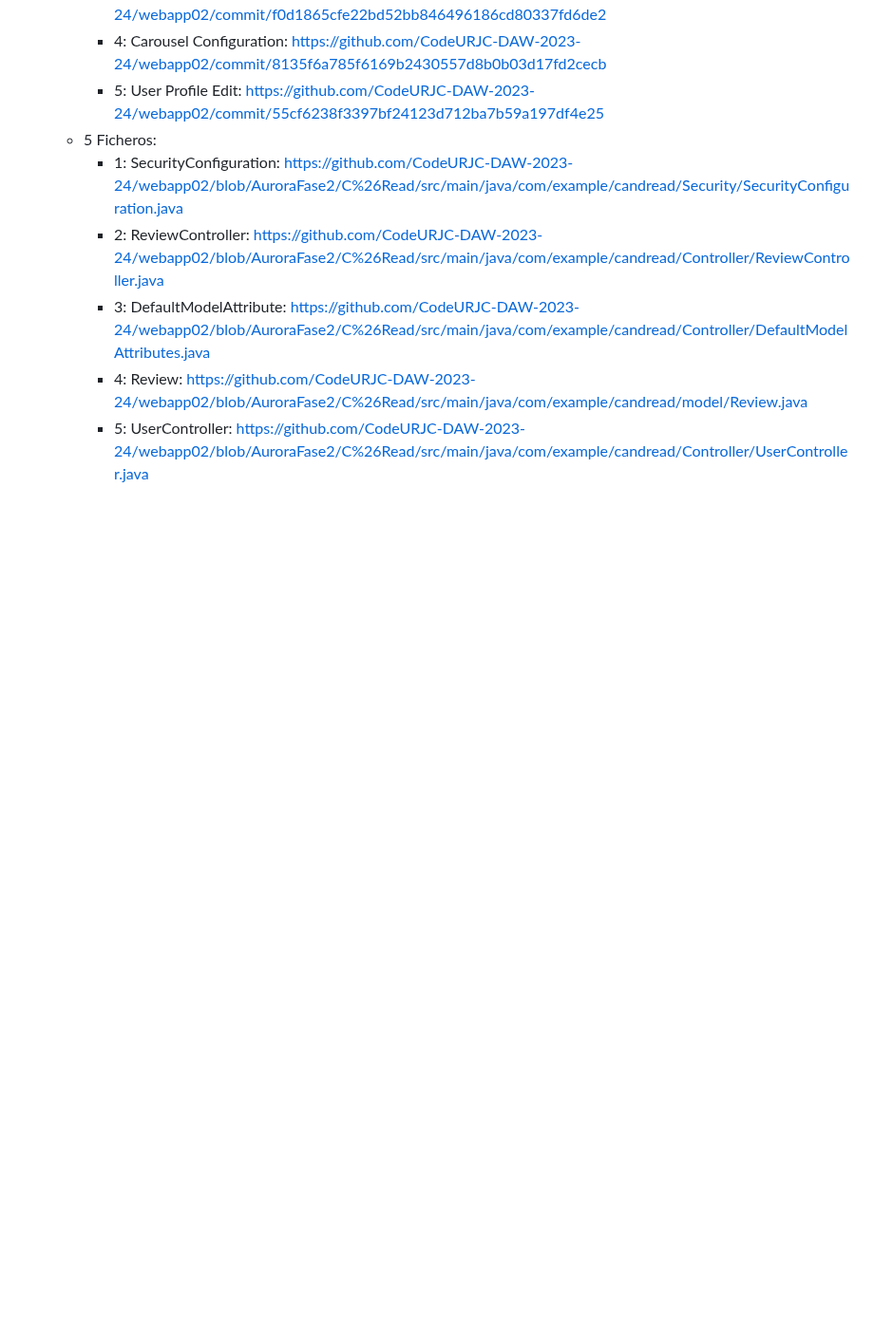
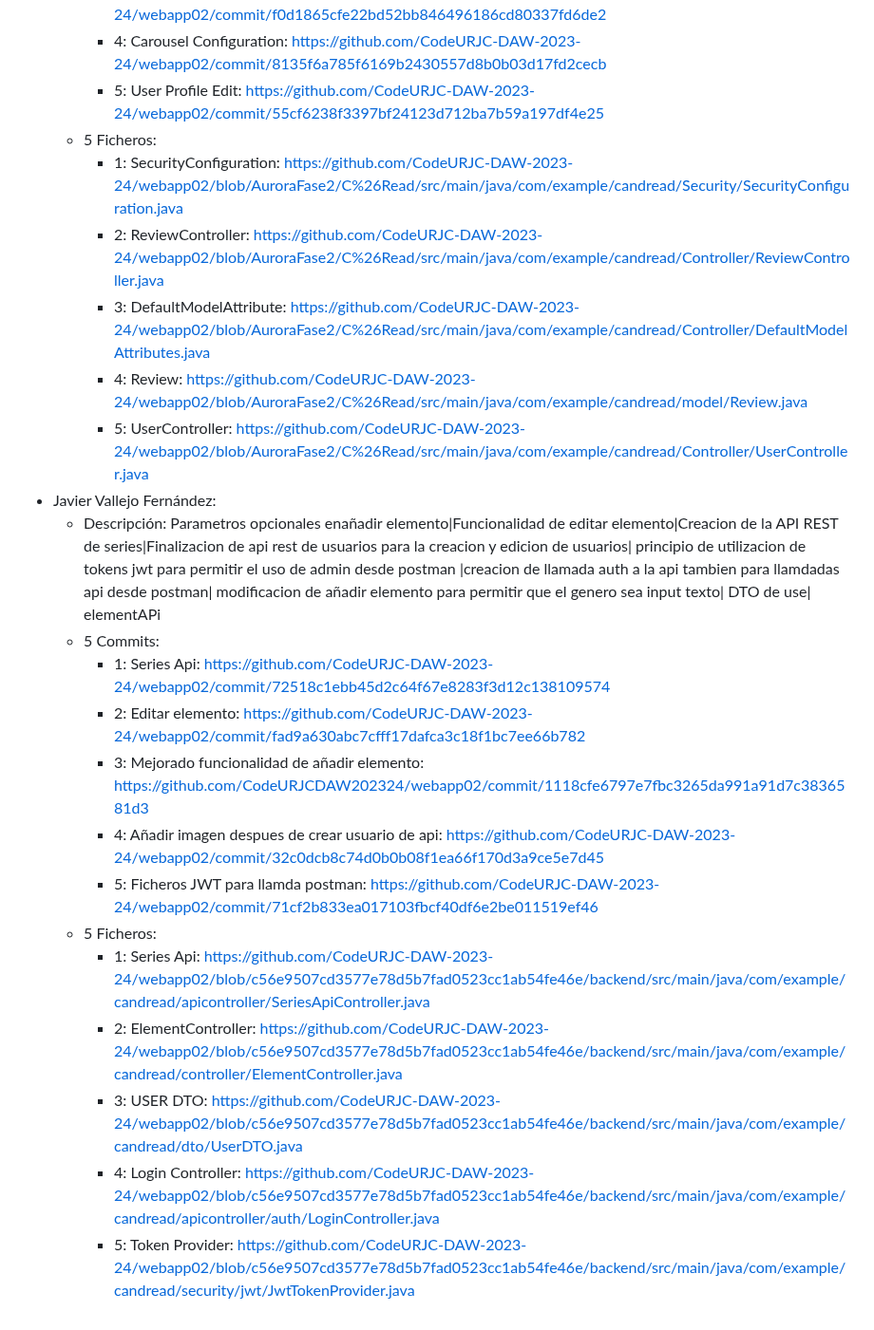
Before and after one commit to CodeURJC-DAW-2023-24/webapp02, a Markdown page: README.md, the part around the change. Shown at 95% size. Drawn GitHub-style; blank space fills up the shorter version.

```diff
--- a/README.md
+++ b/README.md
@@ -168,3 +168,17 @@ Para ver la aplicación en el navegador introduzca la siguiente ruta: https://lo
      - 3: DefaultModelAttribute: https://github.com/CodeURJC-DAW-2023-24/webapp02/blob/AuroraFase2/C%26Read/src/main/java/com/example/candread/Controller/DefaultModelAttributes.java
      - 4: Review: https://github.com/CodeURJC-DAW-2023-24/webapp02/blob/AuroraFase2/C%26Read/src/main/java/com/example/candread/model/Review.java
      - 5: UserController: https://github.com/CodeURJC-DAW-2023-24/webapp02/blob/AuroraFase2/C%26Read/src/main/java/com/example/candread/Controller/UserController.java
+- Javier Vallejo Fernández:
+   - Descripción: Parametros opcionales enañadir elemento|Funcionalidad de editar elemento|Creacion de la API REST de series|Finalizacion de api rest de usuarios para la creacion y edicion de usuarios| principio de utilizacion de tokens jwt para permitir el uso de admin desde postman |creacion de llamada auth a la api tambien para llamdadas api desde postman| modificacion de añadir elemento para permitir que el genero sea input texto| DTO de use| elementAPi
+   - 5 Commits:
+     - 1: Series Api: https://github.com/CodeURJC-DAW-2023-24/webapp02/commit/72518c1ebb45d2c64f67e8283f3d12c138109574
+     - 2: Editar elemento: https://github.com/CodeURJC-DAW-2023-24/webapp02/commit/fad9a630abc7cfff17dafca3c18f1bc7ee66b782
+     - 3: Mejorado funcionalidad de añadir elemento: https://github.com/CodeURJCDAW202324/webapp02/commit/1118cfe6797e7fbc3265da991a91d7c3836581d3
+     - 4: Añadir imagen despues de crear usuario de api: https://github.com/CodeURJC-DAW-2023-24/webapp02/commit/32c0dcb8c74d0b0b08f1ea66f170d3a9ce5e7d45
+     - 5: Ficheros JWT para llamda postman: https://github.com/CodeURJC-DAW-2023-24/webapp02/commit/71cf2b833ea017103fbcf40df6e2be011519ef46
+   - 5 Ficheros:
+     - 1: Series Api: https://github.com/CodeURJC-DAW-2023-24/webapp02/blob/c56e9507cd3577e78d5b7fad0523cc1ab54fe46e/backend/src/main/java/com/example/candread/apicontroller/SeriesApiController.java
+     - 2: ElementController: https://github.com/CodeURJC-DAW-2023-24/webapp02/blob/c56e9507cd3577e78d5b7fad0523cc1ab54fe46e/backend/src/main/java/com/example/candread/controller/ElementController.java
+     - 3: USER DTO: https://github.com/CodeURJC-DAW-2023-24/webapp02/blob/c56e9507cd3577e78d5b7fad0523cc1ab54fe46e/backend/src/main/java/com/example/candread/dto/UserDTO.java
+     - 4: Login Controller: https://github.com/CodeURJC-DAW-2023-24/webapp02/blob/c56e9507cd3577e78d5b7fad0523cc1ab54fe46e/backend/src/main/java/com/example/candread/apicontroller/auth/LoginController.java
+     - 5: Token Provider: https://github.com/CodeURJC-DAW-2023-24/webapp02/blob/c56e9507cd3577e78d5b7fad0523cc1ab54fe46e/backend/src/main/java/com/example/candread/security/jwt/JwtTokenProvider.java
```
